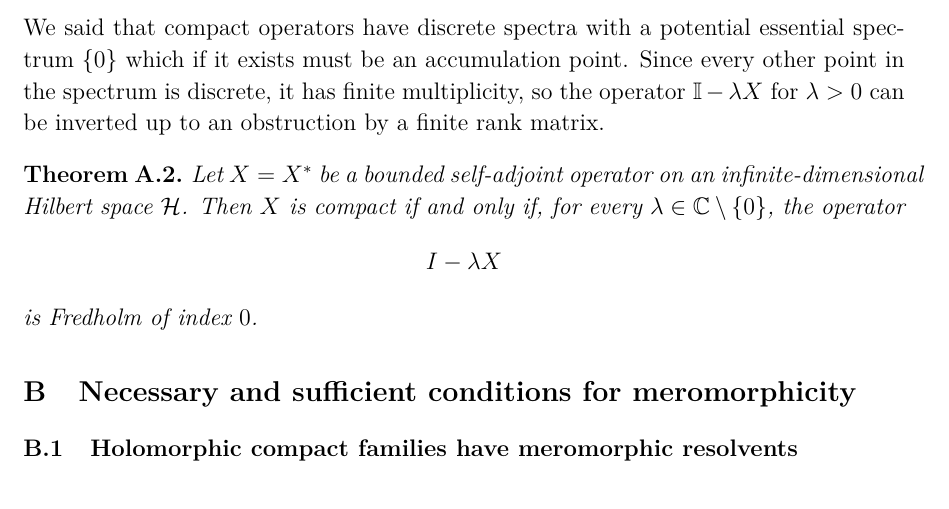
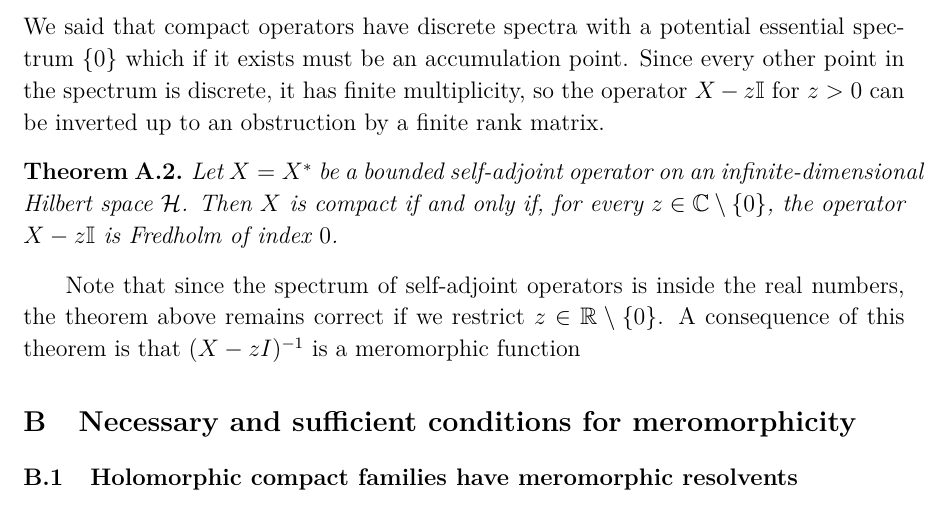
Before and after one commit to nimalashkari/Quantum-Meromorphy-Nima-s-copy, a LaTeX document (main_nocomments.tex): part of page 20 of 25, cut so that both start at the same text. Compiled offline with pdfLaTeX.

Commit message:
Updates from Overleaf

```diff
--- a/main_nocomments.tex
+++ b/main_nocomments.tex
@@ -1051,17 +1051,15 @@ continuous.
 
 \subsection{Compactness and Fredholm operators}
 
-We said that compact operators have discrete spectra with a potential essential spectrum $\{0\}$ which if it exists must be an accumulation point. Since every other point in the spectrum is discrete, it has finite multiplicity, so the operator $\mathbb{I}-\lambda X$ for $\lambda>0$ can be inverted up to an obstruction by a finite rank matrix.
+We said that compact operators have discrete spectra with a potential essential spectrum $\{0\}$ which if it exists must be an accumulation point. Since every other point in the spectrum is discrete, it has finite multiplicity, so the operator $X-z \mathbb{I}$ for $z>0$ can be inverted up to an obstruction by a finite rank matrix.
 
 \begin{theorem}
 Let \(X=X^\ast\) be a bounded self-adjoint operator on an infinite-dimensional
 Hilbert space \(\mathcal H\). Then \(X\) is compact if and only if, for every
-\(\lambda\in\mathbb C\setminus\{0\}\), the operator
-\[
-I-\lambda X
-\]
+\(z\in\mathbb C\setminus\{0\}\), the operator $X-z \mathbb{I}$
 is Fredholm of index \(0\).
 \end{theorem}
+Note that since the spectrum of self-adjoint operators is inside the real numbers, the theorem above remains correct if we restrict $z\in\mathbb{R}\setminus \{0\}$. A consequence of this theorem is that $(X-z I)^{-1}$ is a meromorphic function
 
 
 
```
Also changed, not shown: main_nocomments.tex (4 more changed lines).
